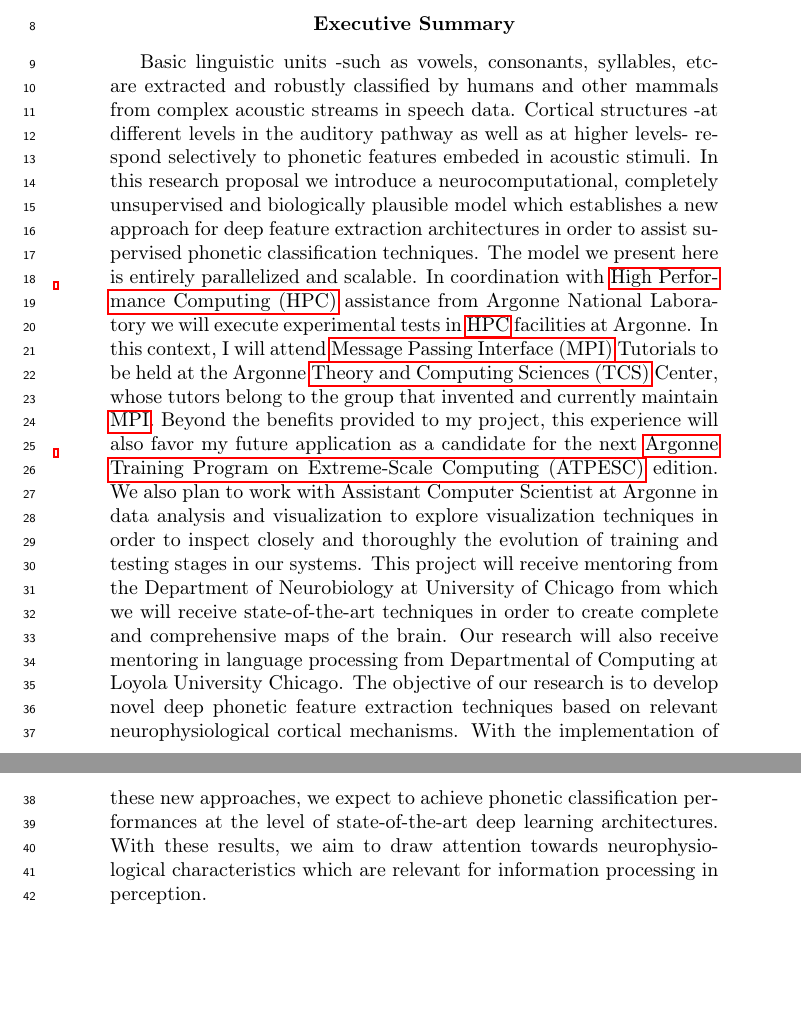
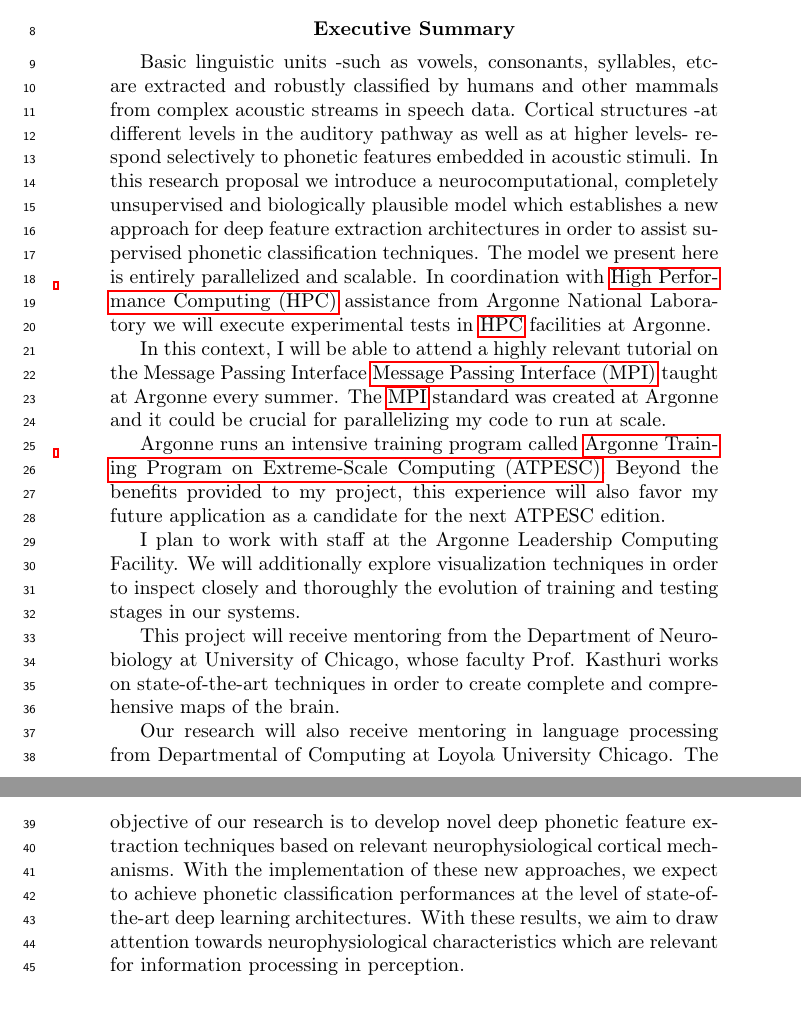
Before and after one commit to dariodematties/Research_Proposal, a LaTeX paper (Research_Project.tex): two parts of pages 1 and 2 of 19, joined at a grey line, cut so that both start at the same text, the shorter picture padded with empty space. Compiled offline with pdfLaTeX.

Commit message:
changes in abstract

```diff
--- a/Research_Project.tex
+++ b/Research_Project.tex
@@ -24,6 +24,12 @@
 \renewcommand\theadgape{\Gape[4pt]}
 \renewcommand\cellgape{\Gape[4pt]}
 \renewcommand{\abstractname}{Executive Summary}
+
+% silvio
+\usepackage{color}
+\definecolor{Red}{rgb}{1.0,0.0,0.0}
+\newcommand\silvio[1]{\textcolor{Red}{(Silvio: #1)}}
+
 
 % this is for the title
 \title{A neurocomputational model for spectro-temporal phonetic abstraction}
@@ -63,7 +69,7 @@ Basic linguistic units -such as vowels, consonants, syllables, etc-
 are extracted and robustly classified by humans and other mammals
 from complex acoustic streams in speech data.
 Cortical structures -at different levels in the auditory pathway as well as at higher levels-
-respond selectively to phonetic features embeded in acoustic stimuli.
+respond selectively to phonetic features embedded in acoustic stimuli.
 In this research proposal we introduce a neurocomputational,
 completely unsupervised and biologically plausible model
 which establishes a new approach for deep feature extraction
@@ -72,20 +78,27 @@ techniques.
 The model we present here is entirely parallelized and scalable.
 In coordination with \gls{hpc} assistance from Argonne National Laboratory
 we will execute experimental tests in \gls{hpc} facilities at Argonne.
-In this context, I will attend \gls{mpi} Tutorials to be held at
-the Argonne \gls{tcs} Center, whose tutors belong to the group
-that invented and currently maintain \gls{mpi}.
-Beyond the benefits provided to my project,
+
+
+In this context, I will be able to attend a highly relevant tutorial on the Message Passing Interface \gls{mpi}  taught at Argonne every summer. The \gls{mpi} standard was created at Argonne and it could be crucial for parallelizing my code to run at scale.
+
+
+Argonne runs an intensive training program called \gls{atpesc}. Beyond the benefits provided to my project,
 this experience will also favor my future application as a candidate
-for the next \gls{atpesc} edition.
-We also plan to work with Assistant Computer Scientist at Argonne
-in data analysis and visualization to explore visualization techniques
+for the next ATPESC edition.
+
+
+
+
+I plan to work with staff at the Argonne Leadership Computing Facility. We will additionally explore visualization techniques
 in order to inspect closely and thoroughly the evolution of
 training and testing stages
 in our systems.
+
 This project will receive mentoring from the Department of Neurobiology at
-University of Chicago from which we will receive state-of-the-art
+University of Chicago, whose faculty Prof. Kasthuri works on state-of-the-art
 techniques in order to create complete and comprehensive maps of the brain.
+
 Our research will also receive mentoring in language processing
 from Departmental of Computing at
 Loyola University Chicago.
```
